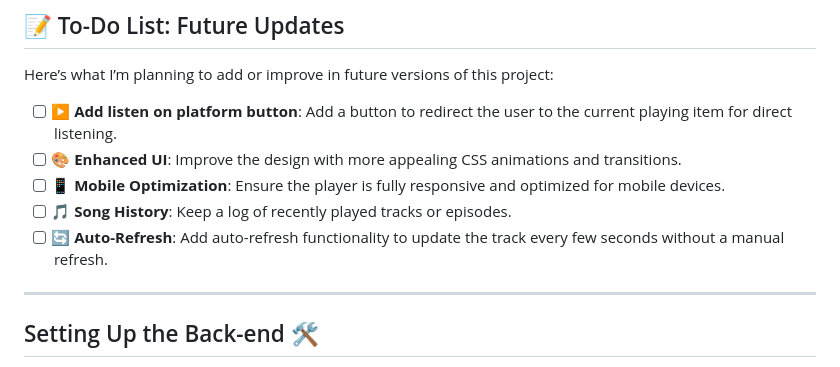
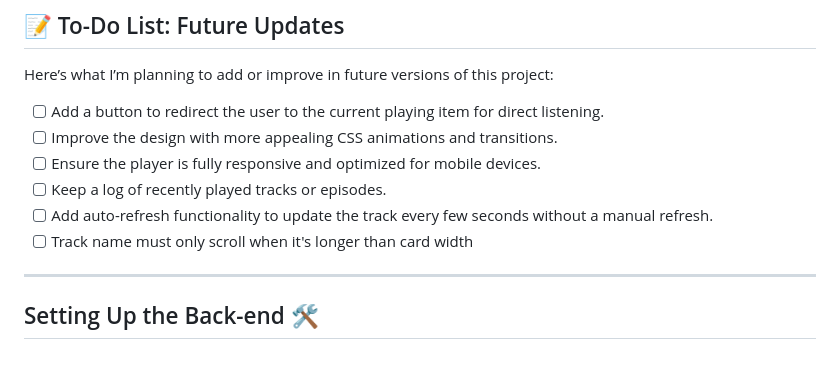
Before and after one commit to minhashemi/Spotify, a Markdown page: README.md, the part around the change. GitHub-like rendering.

Commit message:
added todo

```diff
--- a/README.md
+++ b/README.md
@@ -30,11 +30,12 @@ Set up middleware to handle API requests. Instead of calling Spotify’s API dir
 
 Here’s what I’m planning to add or improve in future versions of this project:
 
-- [ ] ▶️ **Add listen on platform button**: Add a button to redirect the user to the current playing item for direct listening.
-- [ ] 🎨 **Enhanced UI**: Improve the design with more appealing CSS animations and transitions.
-- [ ] 📱 **Mobile Optimization**: Ensure the player is fully responsive and optimized for mobile devices.
-- [ ] 🎵 **Song History**: Keep a log of recently played tracks or episodes.
-- [ ] 🔄 **Auto-Refresh**: Add auto-refresh functionality to update the track every few seconds without a manual refresh.
+- [ ] Add a button to redirect the user to the current playing item for direct listening.
+- [ ] Improve the design with more appealing CSS animations and transitions.
+- [ ] Ensure the player is fully responsive and optimized for mobile devices.
+- [ ] Keep a log of recently played tracks or episodes.
+- [ ] Add auto-refresh functionality to update the track every few seconds without a manual refresh.
+- [ ] Track name must only scroll when it's longer than card width
 
 ---
 
```
